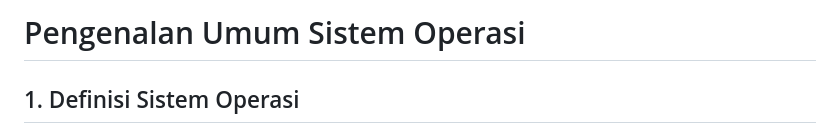
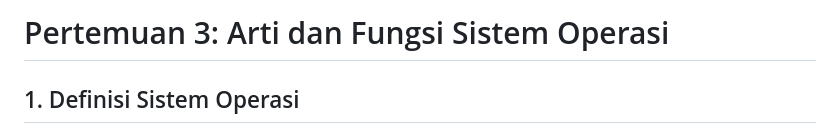
Before and after one commit to Muhammad-Ikhwan-Fathulloh/Operating-System-Course-Bank, a Markdown page: Pertemuan_3.md, the part around the change. GitHub-like rendering.

```diff
--- a/Pertemuan_3.md
+++ b/Pertemuan_3.md
@@ -1,4 +1,4 @@
-# Pengenalan Umum Sistem Operasi
+# Pertemuan 3: Arti dan Fungsi Sistem Operasi
 
 ## 1. Definisi Sistem Operasi
 Sistem operasi adalah perangkat lunak yang berfungsi sebagai perantara antara pengguna dan perangkat keras komputer. Sistem operasi mengelola sumber daya komputer seperti CPU, memori, perangkat I/O, dan penyimpanan data untuk mendukung eksekusi program.
```
